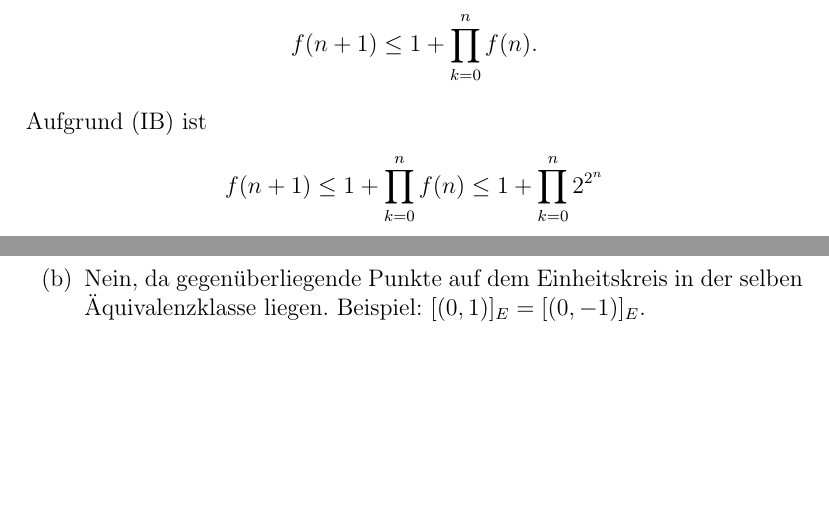
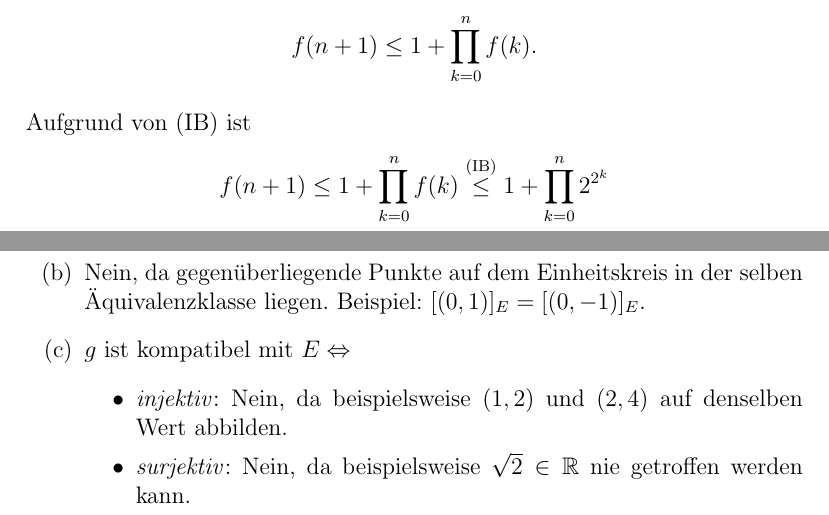
Before and after one commit to LorenzBung/MEd, a LaTeX problem sheet (1_WS20/Lineare_Algebra_1/Uebungen/Blatt0/blatt0.tex): two parts of pages 2 and 3 of 3, joined at a grey line, cut so that both start at the same text, the shorter picture padded with empty space. Compiled offline with pdfLaTeX.

Commit message:
Finished LA/Blatt0

```diff
--- a/1_WS20/Lineare_Algebra_1/Uebungen/Blatt0/blatt0.tex
+++ b/1_WS20/Lineare_Algebra_1/Uebungen/Blatt0/blatt0.tex
@@ -19,7 +19,12 @@
 
 % title, author etc.
 \title{Lineare Algebra I, Blatt 0}
-\author{Lorenz Bung (Matr.-Nr. 5113060), Gruppe 4\\\href{mailto:lorenz.bung@students.uni-freiburg.de}{\texttt{lorenz.bung@students.uni-freiburg.de}}}
+\author{Gruppe 4\\
+    Lorenz Bung (Matr.-Nr. 5113060)\\
+    \href{mailto:lorenz.bung@students.uni-freiburg.de}{\texttt{lorenz.bung@students.uni-freiburg.de}}\\
+    Tobias Remde (Matr.-Nr. 5100067)\\
+    \href{mailto:tobias.remde@gmx.de}{\texttt{tobias.remde@gmx.de}}
+}
 \date{\today}
 
 % begin document
@@ -66,10 +71,10 @@ $\qed$
 Induktionsbehauptung (IB): $f(n) \leq 2^{2^n}$.\\
 Induktionsanfang (IA) ($n = 0$): $f(0) = 2 \leq 2 = 2^1 = 2^{2^0}$.\\
 Induktionsschritt (IS):\\
-Nach dem Satz von Euklid existiert eine Primzahl $m := 1 + \prod\limits_{k = 0}^n f(n).$\\
-Da nicht garantiert ist, dass dies die nächstgrößere Primzahl ist, gilt zwar keine Gleichheit, jedoch auf jeden Fall $$f(n + 1) \leq 1 + \prod\limits_{k = 0}^n f(n).$$\\
-Aufgrund (IB) ist
-$$f(n + 1) \leq 1 + \prod\limits_{k = 0}^n f(n) \leq 1 + \prod\limits_{k = 0}^n 2^{2^n}$$
+Nach dem Satz von Euklid existiert eine Primzahl $m := 1 + \prod\limits_{k = 0}^n f(k).$\\
+Da nicht garantiert ist, dass dies die nächstgrößere Primzahl ist, gilt zwar keine Gleichheit, jedoch auf jeden Fall $$f(n + 1) \leq 1 + \prod\limits_{k = 0}^n f(k).$$\\
+Aufgrund von (IB) ist
+$$f(n + 1) \leq 1 + \prod\limits_{k = 0}^n f(k) \overset{\text{(IB)}}{\leq} 1 + \prod\limits_{k = 0}^n 2^{2^k}$$
 $$= 1 + (2^{2^0} * 2^{2^1} * \dots * 2^{2^n}) = 1 + 2^{2^0 + 2^1 + \dots + 2^n} = 1 + 2^{\sum_{k=0}^{n} 2^k}$$
 $$\overset{\text{(\ref{eq1})}}{=} 1 + 2^{2^{n + 1} - 1} = \frac{2}{2} + \frac{2^{2^{n + 1}}}{2} = \frac{2^{2^{n + 1} + 1}}{2} = 2^{2^{n + 1}}.$$
 $\qed$
@@ -80,6 +85,11 @@ $\qed$
 \begin{enumerate}[(a)]
     \item Ja, da keine der durch $(0, 0)$ und $(0, 1)$ gehenden Geraden auch durch $(1, 0)$ geht.
     \item Nein, da gegenüberliegende Punkte auf dem Einheitskreis in der selben Äquivalenzklasse liegen. Beispiel: $[(0, 1)]_E = [(0, -1)]_E$.
+    \item $g$ ist kompatibel mit $E \Leftrightarrow$
+    \begin{itemize}
+         \item \textit{injektiv}: Nein, da beispielsweise $(1, 2)$ und $(2, 4)$ auf denselben Wert abbilden.
+         \item \textit{surjektiv}: Nein, da beispielsweise $\sqrt{2} \in \mathbb{R}$ nie getroffen werden kann.
+    \end{itemize}
 \end{enumerate}
 
 % end document
```
Also changed, not shown: 1_WS20/Lineare_Algebra_1/Uebungen/Blatt0/blatt0.pdf.
